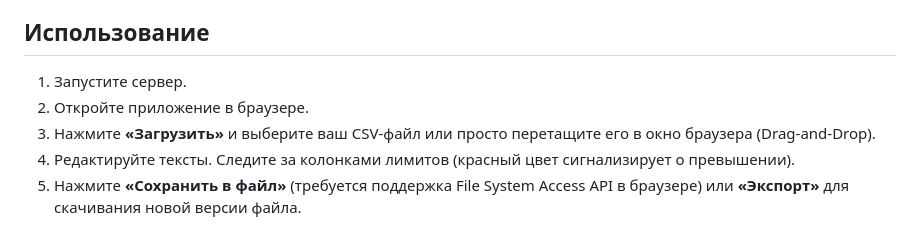
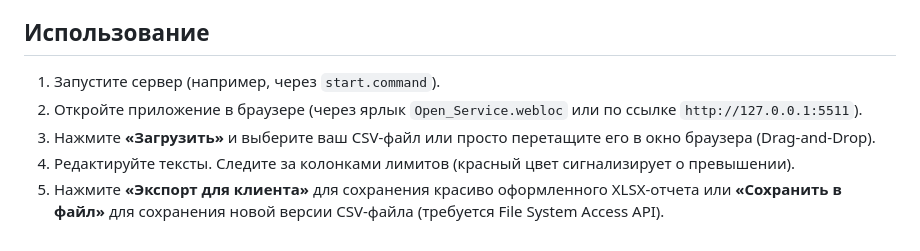
Before and after one commit to alex717raw/Y-Direct-Ed, a Markdown page: README.md, the part around one of its changes. Drawn GitHub-style.

```diff
--- a/README.md
+++ b/README.md
@@ -63,8 +71,8 @@ python3 server.py
 
 ## Использование
 
-1. Запустите сервер.
-2. Откройте приложение в браузере.
+1. Запустите сервер (например, через `start.command`).
+2. Откройте приложение в браузере (через ярлык `Open_Service.webloc` или по ссылке `http://127.0.0.1:5511`).
 3. Нажмите **«Загрузить»** и выберите ваш CSV-файл или просто перетащите его в окно браузера (Drag-and-Drop).
 4. Редактируйте тексты. Следите за колонками лимитов (красный цвет сигнализирует о превышении).
-5. Нажмите **«Сохранить в файл»** (требуется поддержка File System Access API в браузере) или **«Экспорт»** для скачивания новой версии файла.
+5. Нажмите **«Экспорт для клиента»** для сохранения красиво оформленного XLSX-отчета или **«Сохранить в файл»** для сохранения новой версии CSV-файла (требуется File System Access API).
```
Also changed, not shown: other parts of README.md (+14 -6 lines).
